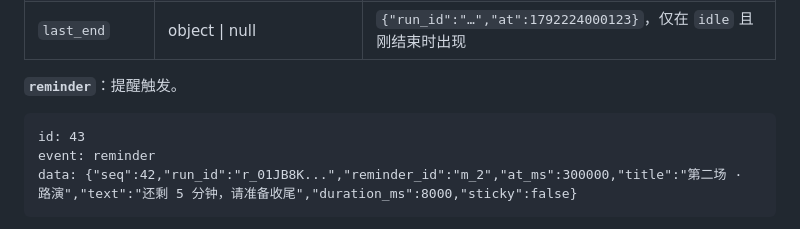
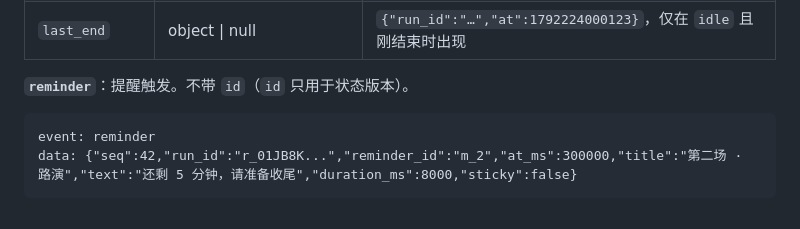
Before and after one commit to YuKiBi0/Meridian, a Markdown page: docs/PRD.md, the part around the change. Drawn GitHub-style.

Commit message:
docs: reminder events carry no SSE id
Co-Authored-By: Claude Opus 5.5 <noreply@anthropic.com>

````diff
--- a/docs/PRD.md
+++ b/docs/PRD.md
@@ -426,10 +426,9 @@ data: {"seq":42,"run_id":"r_01JB8K...","status":"running","title":"第二场 ·
 | `server_time` | int | 服务端发送时刻 |
 | `last_end` | object \| null | `{"run_id":"…","at":1792224000123}`，仅在 `idle` 且刚结束时出现 |
 
-**`reminder`**：提醒触发。
+**`reminder`**：提醒触发。不带 `id`（`id` 只用于状态版本）。
 
 ```
-id: 43
 event: reminder
 data: {"seq":42,"run_id":"r_01JB8K...","reminder_id":"m_2","at_ms":300000,"title":"第二场 · 路演","text":"还剩 5 分钟，请准备收尾","duration_ms":8000,"sticky":false}
 ```
````
